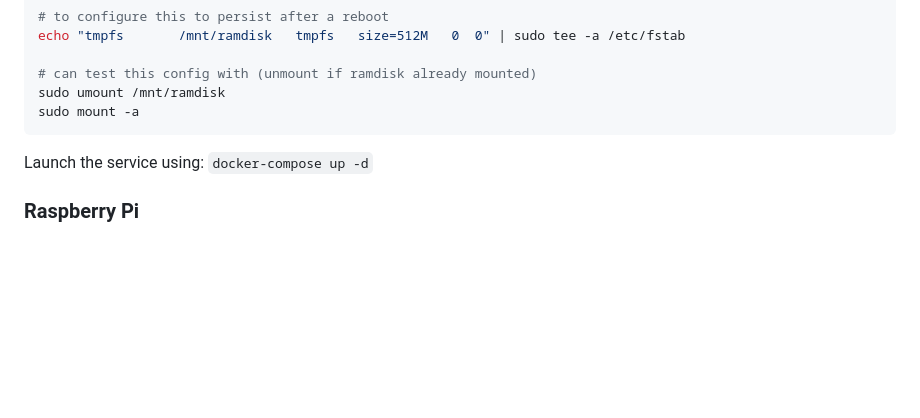
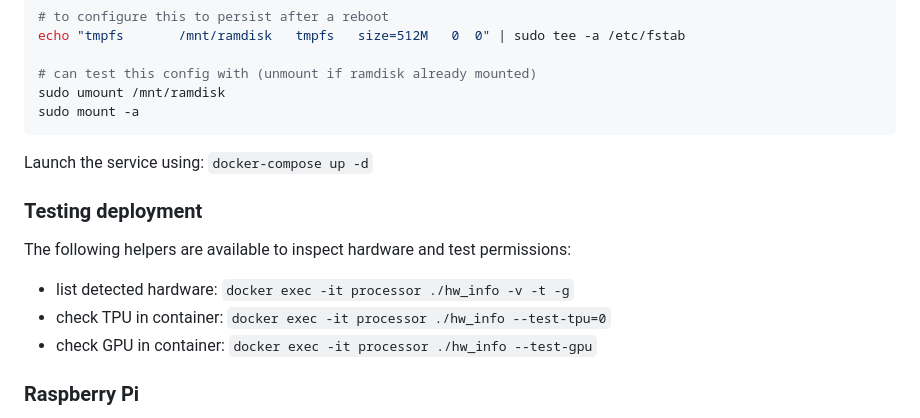
Before and after one commit to spider-gazelle/edge-ai, a Markdown page: README.md, the part around the change. Rendered like a GitHub page; blank space fills up the shorter version.

Commit message:
chore(README): document helpers

```diff
--- a/README.md
+++ b/README.md
@@ -204,6 +204,14 @@ sudo mount -a
 
 Launch the service using: `docker-compose up -d`
 
+### Testing deployment
+
+The following helpers are available to inspect hardware and test permissions:
+
+* list detected hardware: `docker exec -it processor ./hw_info -v -t -g`
+* check TPU in container: `docker exec -it processor ./hw_info --test-tpu=0`
+* check GPU in container: `docker exec -it processor ./hw_info --test-gpu`
+
 ### Raspberry Pi
 
 After running the install script you can inspect your hardware using the following commands, typically you'd use the API to configure things however this can be useful during development:
```
